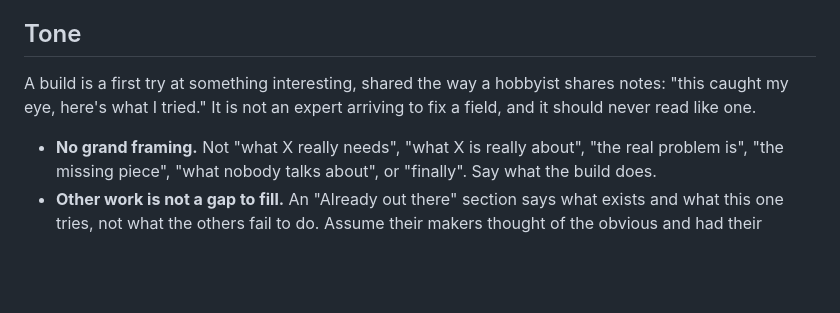
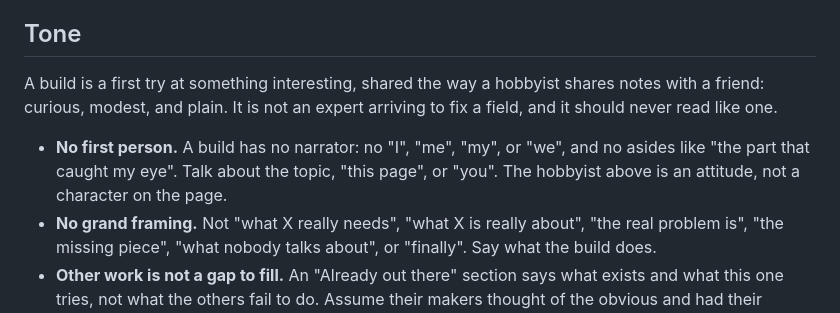
Before and after one commit to jkastl/tidepool, a Markdown page: CLAUDE.md, the part around the change. Rendered like a GitHub page; blank space fills up the shorter version.

Commit message:
Rule out first person in builds
The Tone section quoted the voice as "this caught my eye, here's what I
tried", and a build copied it onto the page. Describe the attitude
without a quoted voice and add a No first person rule.

Co-Authored-By: Claude Opus 5.5 <noreply@anthropic.com>
Claude-Session: https://claude.ai/code/session_01L2HpfMQWNxMeAry1PezLmR

```diff
--- a/CLAUDE.md
+++ b/CLAUDE.md
@@ -213,9 +213,13 @@ there". Other people's work is theirs, so:
 ## Tone
 
 A build is a first try at something interesting, shared the way a hobbyist
-shares notes: "this caught my eye, here's what I tried." It is not an expert
+shares notes with a friend: curious, modest, and plain. It is not an expert
 arriving to fix a field, and it should never read like one.
 
+- **No first person.** A build has no narrator: no "I", "me", "my", or
+  "we", and no asides like "the part that caught my eye". Talk about the
+  topic, "this page", or "you". The hobbyist above is an attitude, not a
+  character on the page.
 - **No grand framing.** Not "what X really needs", "what X is really
   about", "the real problem is", "the missing piece", "what nobody talks
   about", or "finally". Say what the build does.
```
